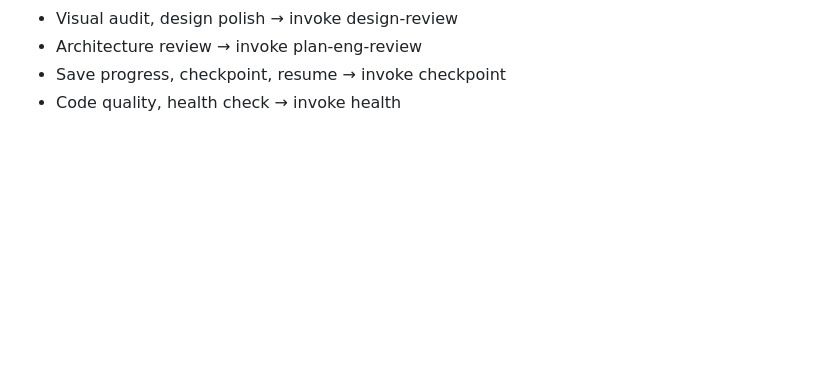
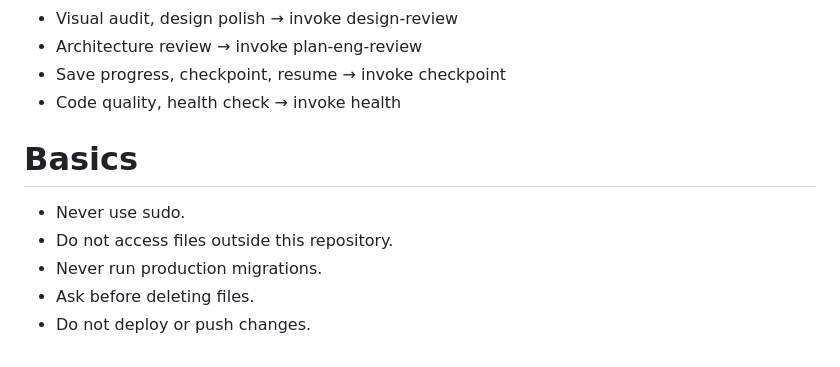
Before and after one commit to JulianKlug/ehr_simulator, a Markdown page: CLAUDE.md, the part around the change. GitHub-like rendering; blank space fills up the shorter version.

Commit message:
security params

```diff
--- a/CLAUDE.md
+++ b/CLAUDE.md
@@ -85,3 +85,10 @@ Key routing rules:
 - Architecture review → invoke plan-eng-review
 - Save progress, checkpoint, resume → invoke checkpoint
 - Code quality, health check → invoke health
+
+# Basics
+- Never use sudo.
+- Do not access files outside this repository.
+- Never run production migrations.
+- Ask before deleting files.
+- Do not deploy or push changes.
```
